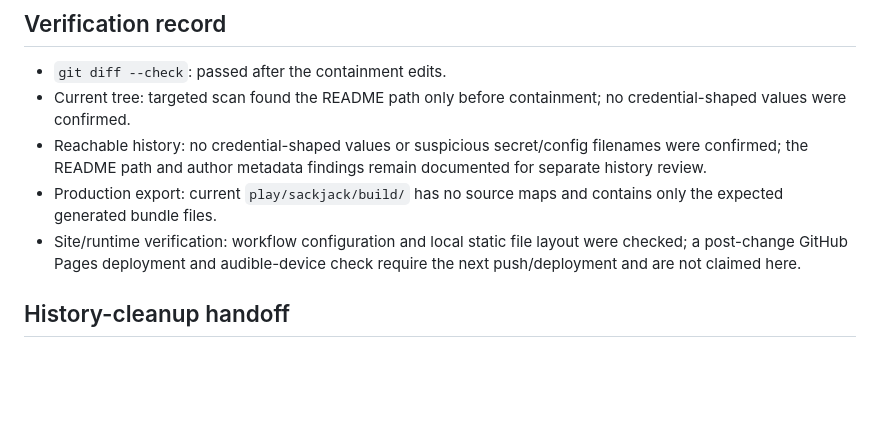
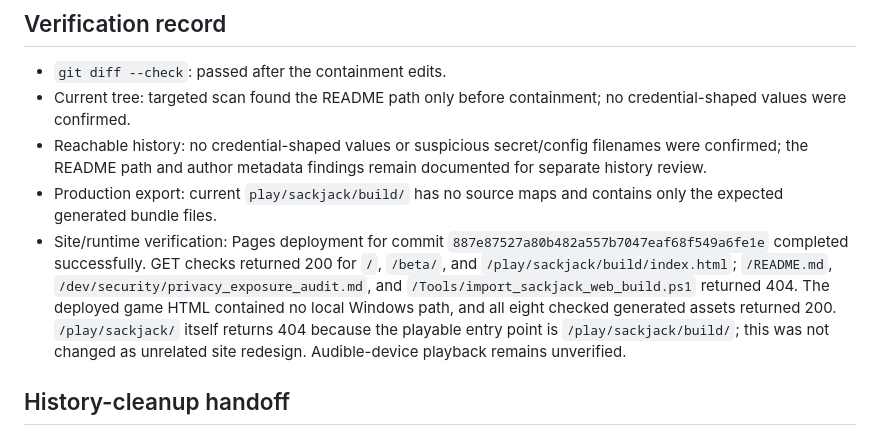
Before and after one commit to cbtechny/ninjapiraterobotalien_com, a Markdown page: dev/security/privacy_exposure_audit.md, the part around the change. Rendered like a GitHub page; blank space fills up the shorter version.

Commit message:
docs: record Pages deployment verification

```diff
--- a/dev/security/privacy_exposure_audit.md
+++ b/dev/security/privacy_exposure_audit.md
@@ -86,7 +86,7 @@ The production export contains the expected Godot Web files under `play/sackjack
 - Current tree: targeted scan found the README path only before containment; no credential-shaped values were confirmed.
 - Reachable history: no credential-shaped values or suspicious secret/config filenames were confirmed; the README path and author metadata findings remain documented for separate history review.
 - Production export: current `play/sackjack/build/` has no source maps and contains only the expected generated bundle files.
-- Site/runtime verification: workflow configuration and local static file layout were checked; a post-change GitHub Pages deployment and audible-device check require the next push/deployment and are not claimed here.
+- Site/runtime verification: Pages deployment for commit `887e87527a80b482a557b7047eaf68f549a6fe1e` completed successfully. GET checks returned 200 for `/`, `/beta/`, and `/play/sackjack/build/index.html`; `/README.md`, `/dev/security/privacy_exposure_audit.md`, and `/Tools/import_sackjack_web_build.ps1` returned 404. The deployed game HTML contained no local Windows path, and all eight checked generated assets returned 200. `/play/sackjack/` itself returns 404 because the playable entry point is `/play/sackjack/build/`; this was not changed as unrelated site redesign. Audible-device playback remains unverified.
 
 ## History-cleanup handoff
 
```
